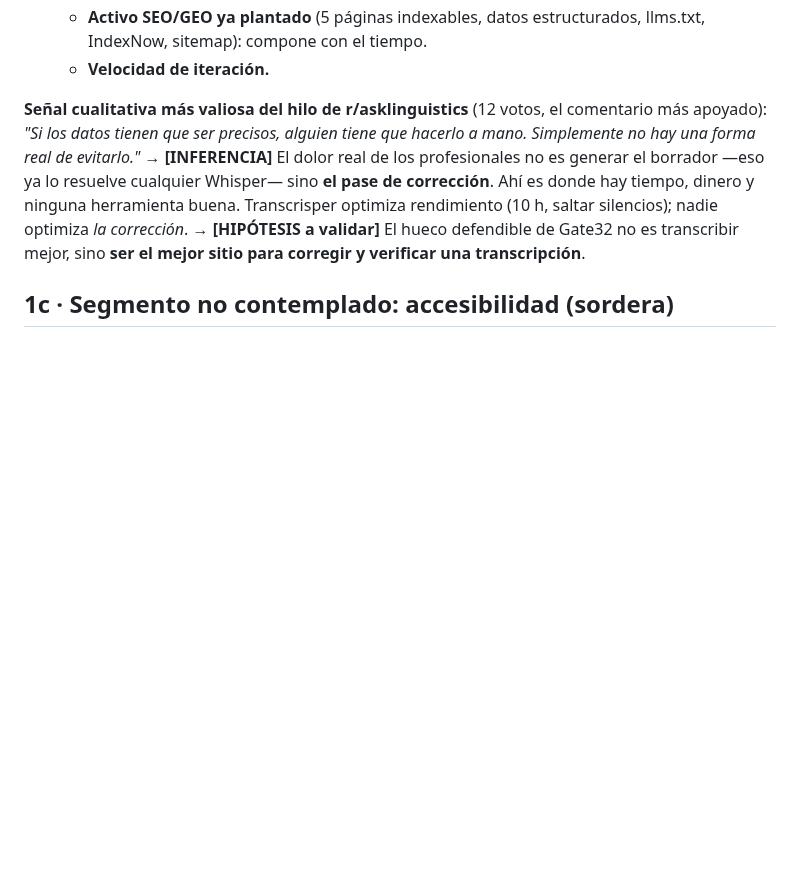
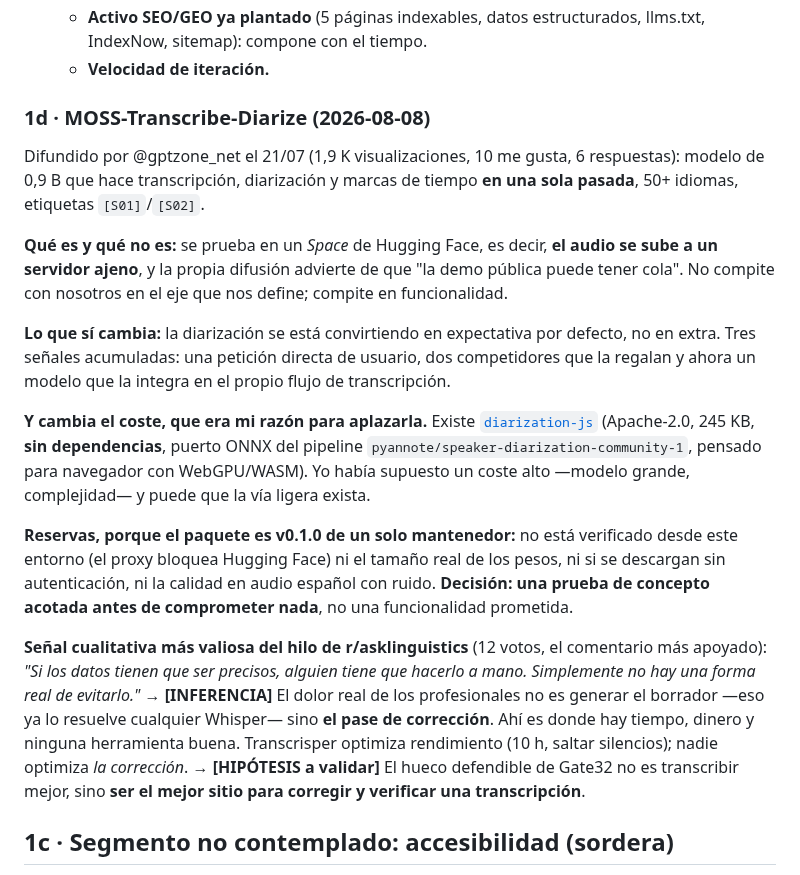
Before and after one commit to ilcapo32-blip/gate32, a Markdown page: RESEARCH.md, the part around the change. Rendered like a GitHub page; blank space fills up the shorter version.

Commit message:
docs: record MOSS-Transcribe-Diarize and revise the diarization cost estimate
A Spanish AI account promoted a 0.9B model doing transcription, diarization
and timestamps in one pass. It runs as a Hugging Face Space, so audio is
uploaded and the demo queues; it does not compete on the axis that defines
us, but it confirms diarization is becoming an expectation rather than an
extra.

It also undermines the reason I used to defer it. diarization-js is an
Apache-2.0 ONNX port of the pyannote community pipeline, 245 KB with no
dependencies, targeting browsers. The cost may be far lower than assumed.
Since it is v0.1.0 from a single maintainer and nothing can be verified from
here (the proxy blocks Hugging Face), the decision is a bounded spike, not a
promised feature.

```diff
--- a/RESEARCH.md
+++ b/RESEARCH.md
@@ -98,6 +98,35 @@ existía, y compite en las mismas comunidades.
    - **Activo SEO/GEO ya plantado** (5 páginas indexables, datos
      estructurados, llms.txt, IndexNow, sitemap): compone con el tiempo.
    - **Velocidad de iteración.**
+
+### 1d · MOSS-Transcribe-Diarize (2026-08-08)
+
+Difundido por @gptzone_net el 21/07 (1,9 K visualizaciones, 10 me gusta, 6
+respuestas): modelo de 0,9 B que hace transcripción, diarización y marcas de
+tiempo **en una sola pasada**, 50+ idiomas, etiquetas `[S01]`/`[S02]`.
+
+**Qué es y qué no es:** se prueba en un *Space* de Hugging Face, es decir,
+**el audio se sube a un servidor ajeno**, y la propia difusión advierte de que
+"la demo pública puede tener cola". No compite con nosotros en el eje que nos
+define; compite en funcionalidad.
+
+**Lo que sí cambia:** la diarización se está convirtiendo en expectativa por
+defecto, no en extra. Tres señales acumuladas: una petición directa de usuario,
+dos competidores que la regalan y ahora un modelo que la integra en el propio
+flujo de transcripción.
+
+**Y cambia el coste, que era mi razón para aplazarla.** Existe
+[`diarization-js`](https://www.npmjs.com/package/diarization-js) (Apache-2.0,
+245 KB, **sin dependencias**, puerto ONNX del pipeline
+`pyannote/speaker-diarization-community-1`, pensado para navegador con
+WebGPU/WASM). Yo había supuesto un coste alto —modelo grande, complejidad— y
+puede que la vía ligera exista.
+
+**Reservas, porque el paquete es v0.1.0 de un solo mantenedor:** no está
+verificado desde este entorno (el proxy bloquea Hugging Face) ni el tamaño real
+de los pesos, ni si se descargan sin autenticación, ni la calidad en audio
+español con ruido. **Decisión: una prueba de concepto acotada antes de
+comprometer nada**, no una funcionalidad prometida.
 
 **Señal cualitativa más valiosa del hilo de r/asklinguistics** (12 votos, el
 comentario más apoyado): *"Si los datos tienen que ser precisos, alguien tiene
```
